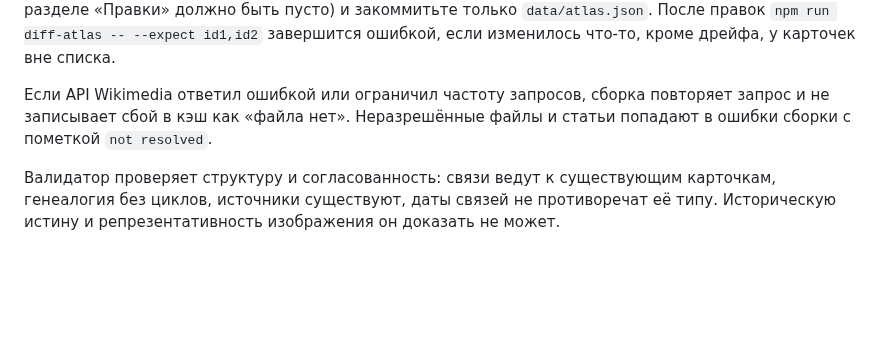
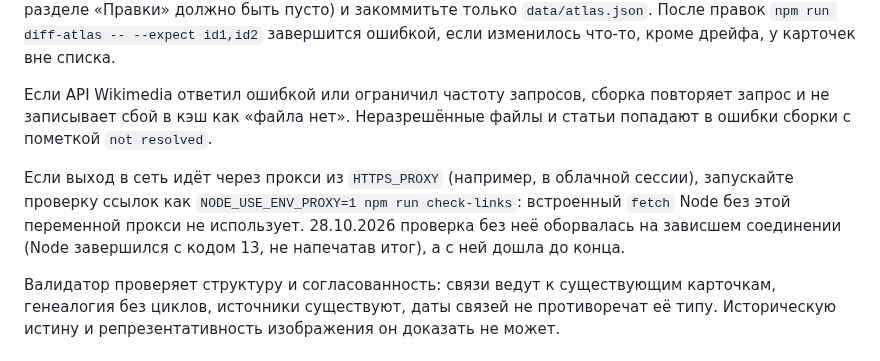
Before and after one commit to amchercashin/aesthetics-atlas, a Markdown page: README.md, the part around the change. Drawn GitHub-style; blank space fills up the shorter version.

```diff
--- a/README.md
+++ b/README.md
@@ -135,6 +135,8 @@ npm run review-status # ход сверки: что не сверено, как
 
 Если API Wikimedia ответил ошибкой или ограничил частоту запросов, сборка повторяет запрос и не записывает сбой в кэш как «файла нет». Неразрешённые файлы и статьи попадают в ошибки сборки с пометкой `not resolved`.
 
+Если выход в сеть идёт через прокси из `HTTPS_PROXY` (например, в облачной сессии), запускайте проверку ссылок как `NODE_USE_ENV_PROXY=1 npm run check-links`: встроенный `fetch` Node без этой переменной прокси не использует. 28.10.2026 проверка без неё оборвалась на зависшем соединении (Node завершился с кодом 13, не напечатав итог), а с ней дошла до конца.
+
 Валидатор проверяет структуру и согласованность: связи ведут к существующим карточкам, генеалогия без циклов, источники существуют, даты связей не противоречат её типу. Историческую истину и репрезентативность изображения он доказать не может.
 
 ## Локальный просмотр
```
Also changed, not shown: docs/card-review-2026.md (+2 -1 lines).
